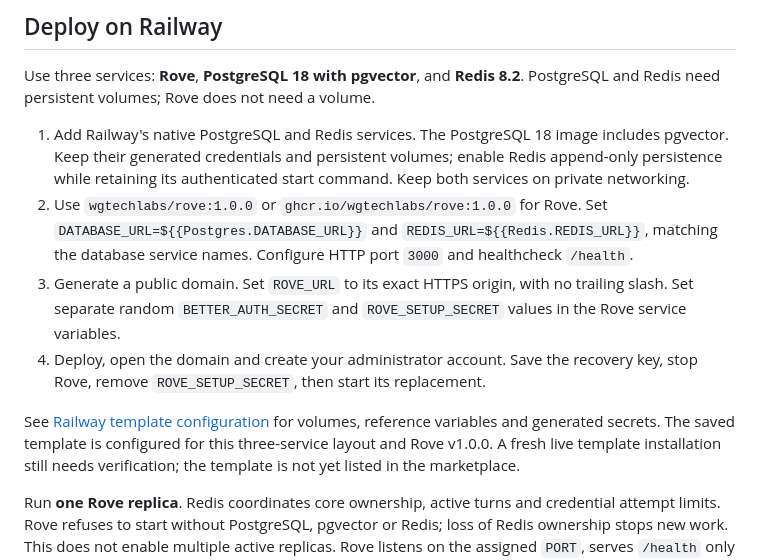
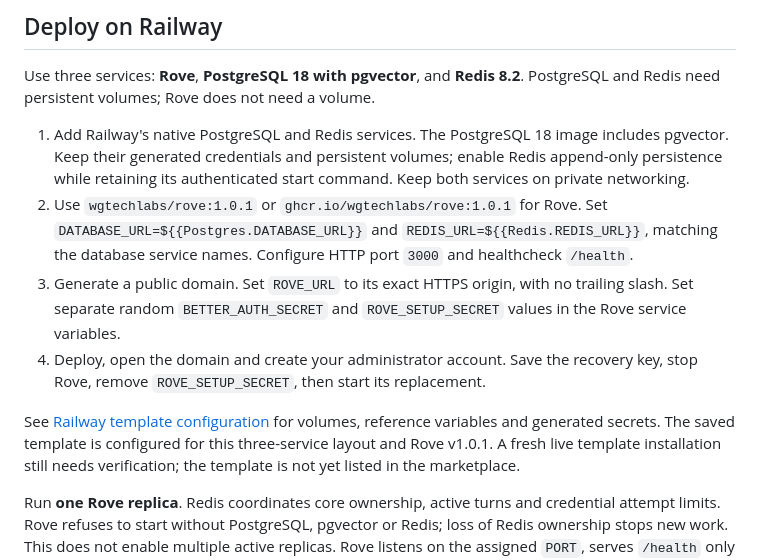
Before and after one commit to wgtechlabs/rove, a Markdown page: README.md, the part around the change. GitHub-like rendering.

Commit message:
📖 docs: align railway instructions with rove 1.0.1

```diff
--- a/README.md
+++ b/README.md
@@ -101,7 +101,7 @@ PostgreSQL and Redis need persistent volumes; Rove does not need a volume.
    includes pgvector. Keep their generated credentials and persistent volumes;
    enable Redis append-only persistence while retaining its authenticated start
    command. Keep both services on private networking.
-2. Use `wgtechlabs/rove:1.0.0` or `ghcr.io/wgtechlabs/rove:1.0.0` for Rove.
+2. Use `wgtechlabs/rove:1.0.1` or `ghcr.io/wgtechlabs/rove:1.0.1` for Rove.
    Set `DATABASE_URL=${{Postgres.DATABASE_URL}}` and
    `REDIS_URL=${{Redis.REDIS_URL}}`, matching the database service names.
    Configure HTTP port `3000` and healthcheck `/health`.
@@ -113,7 +113,7 @@ PostgreSQL and Redis need persistent volumes; Rove does not need a volume.
 
 See [Railway template configuration](docs/railway-template.md) for volumes,
 reference variables and generated secrets. The saved template is configured for
-this three-service layout and Rove v1.0.0. A fresh live template installation
+this three-service layout and Rove v1.0.1. A fresh live template installation
 still needs verification; the template is not yet listed in the marketplace.
 
 Run **one Rove replica**. Redis coordinates core ownership, active turns and
```
Also changed, not shown: docs/railway-template.md (+2 -2 lines).
